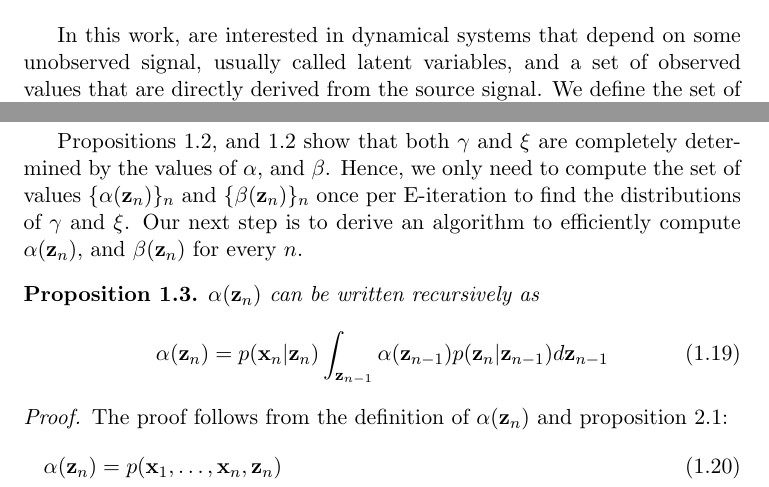
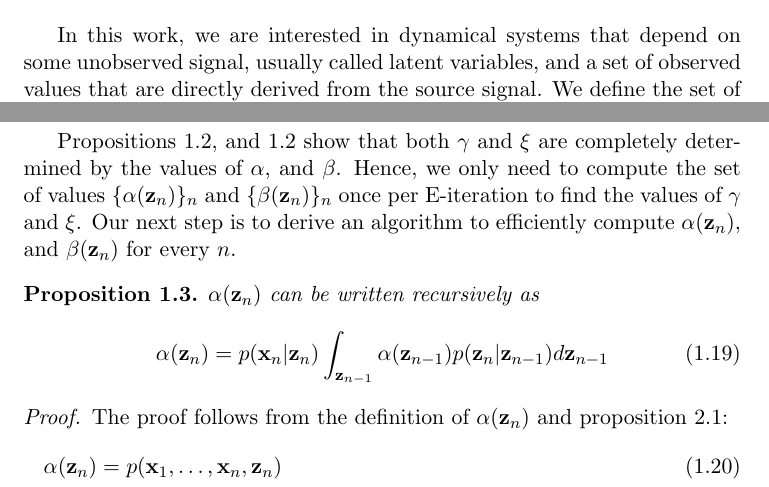
Before and after one commit to gerdm/QMUL, a LaTeX thesis (MTHM038-project-dissertation/drafts/lds-kf.tex): two parts of pages 1 and 6 of 15, joined at a grey line, cut so that both start at the same text. Compiled offline with pdfLaTeX.

Commit message:
MTHM038-mod: intro, fix typos

```diff
--- a/MTHM038-project-dissertation/drafts/lds-kf.tex
+++ b/MTHM038-project-dissertation/drafts/lds-kf.tex
@@ -45,7 +45,7 @@ Dynamical systems are models that capture the time evolution of a system. A disc
 
 
 
-In this work, are interested in dynamical systems that depend on some unobserved signal, usually called latent variables, and a set of observed values that are directly derived from the source signal. We define the set of observed variables ${\bf X}=\left\{\x_n \vert \x_n \in \mathbb{R}^M\right\}$ as the observed dataset, and the set of latent variables ${\bf Z}=\left\{\z_n \vert \z_n \in \mathbb{R}^K\right\}$ as the latent dataset. We also denote $\mathcal{D} = ({\bf X}, {\bf Z})$ as the complete-data set.
+In this work, we are interested in dynamical systems that depend on some unobserved signal, usually called latent variables, and a set of observed values that are directly derived from the source signal. We define the set of observed variables ${\bf X}=\left\{\x_n \vert \x_n \in \mathbb{R}^M\right\}$ as the observed dataset, and the set of latent variables ${\bf Z}=\left\{\z_n \vert \z_n \in \mathbb{R}^K\right\}$ as the latent dataset. We also denote $\mathcal{D} = ({\bf X}, {\bf Z})$ as the complete-data set.
 
 One way to represent such system is to assume the existence of an unobserved signal $\z_n$ that evolves over time according to the matrix ${\bf A}\in\mathbb{R}^{K\times K}$. Once $\z_{n}$ is updated, the observed value $\x_{n+1}$ is the result of a linear transformation for $\z_{n+1}$ induced by the matrix ${\bf C}\in \mathbb{R}^{M\times K}$. The equations that govern such system can be written in the form:
 
@@ -175,7 +175,7 @@ Where we have defined $\alpha(\z_n) := p(\x_1, \ldots, \x_n, \z_n)$ as the joint
 
 
 % Hence, to make sense of gamma and xi we only need to find values of alpha and beta
-Propositions \ref{prop:gamma-factorisation}, and \ref{prop:xi-factorisation} show that both $\gamma$ and $\xi$ are completely determined by the values of $\alpha$, and $\beta$. Hence, we only need to compute the set of values $\{\alpha(\z_n)\}_n$ and $\{\beta(\z_n)\}_n$ once per E-iteration to find the distributions of $\gamma$ and $\xi$. Our next step is to derive an algorithm to efficiently compute $\alpha(\z_n)$, and $\beta(\z_n)$ for every $n$.
+Propositions \ref{prop:gamma-factorisation}, and \ref{prop:xi-factorisation} show that both $\gamma$ and $\xi$ are completely determined by the values of $\alpha$, and $\beta$. Hence, we only need to compute the set of values $\{\alpha(\z_n)\}_n$ and $\{\beta(\z_n)\}_n$ once per E-iteration to find the values of $\gamma$ and $\xi$. Our next step is to derive an algorithm to efficiently compute $\alpha(\z_n)$, and $\beta(\z_n)$ for every $n$.
 
 % 	* We show that alpha can be represented as a recursive formula
 \begin{proposition} \label{prop:alpha-recursive}
```
